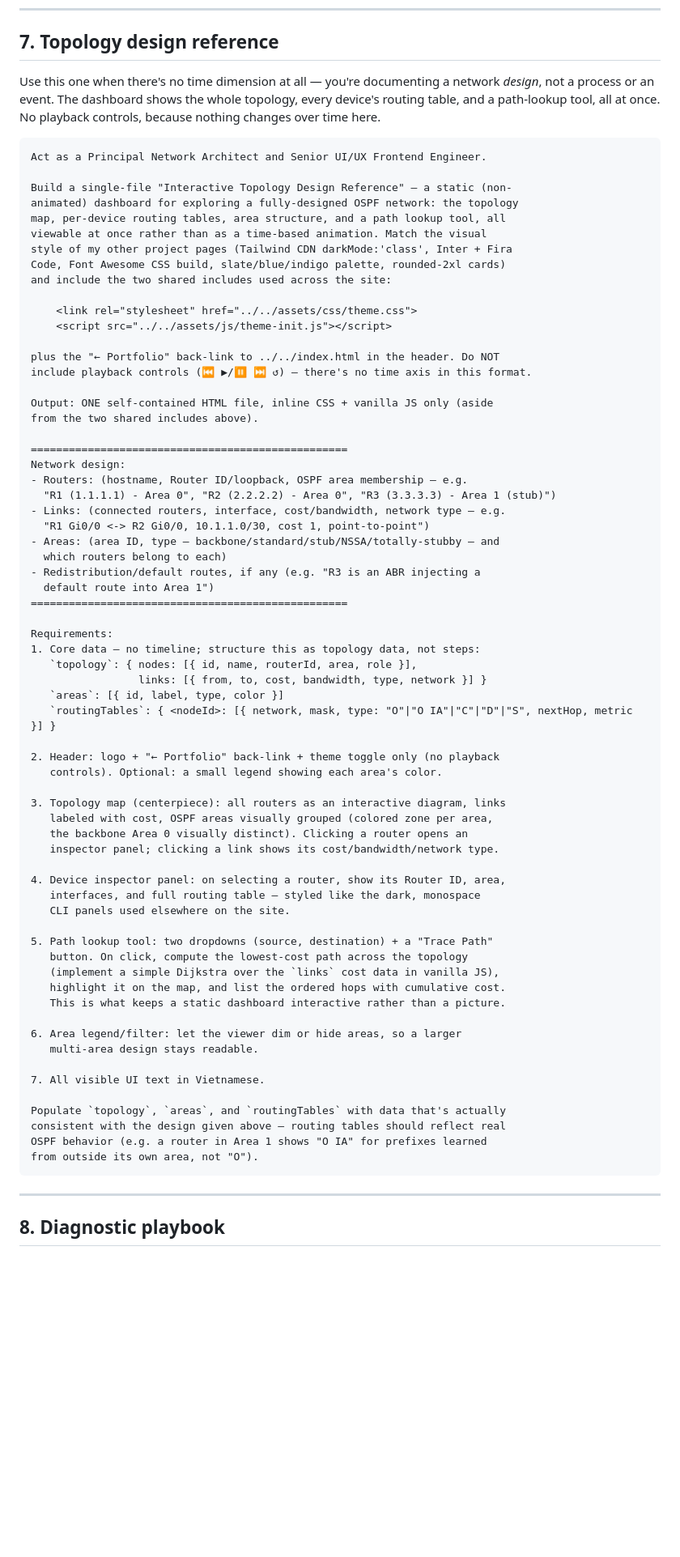
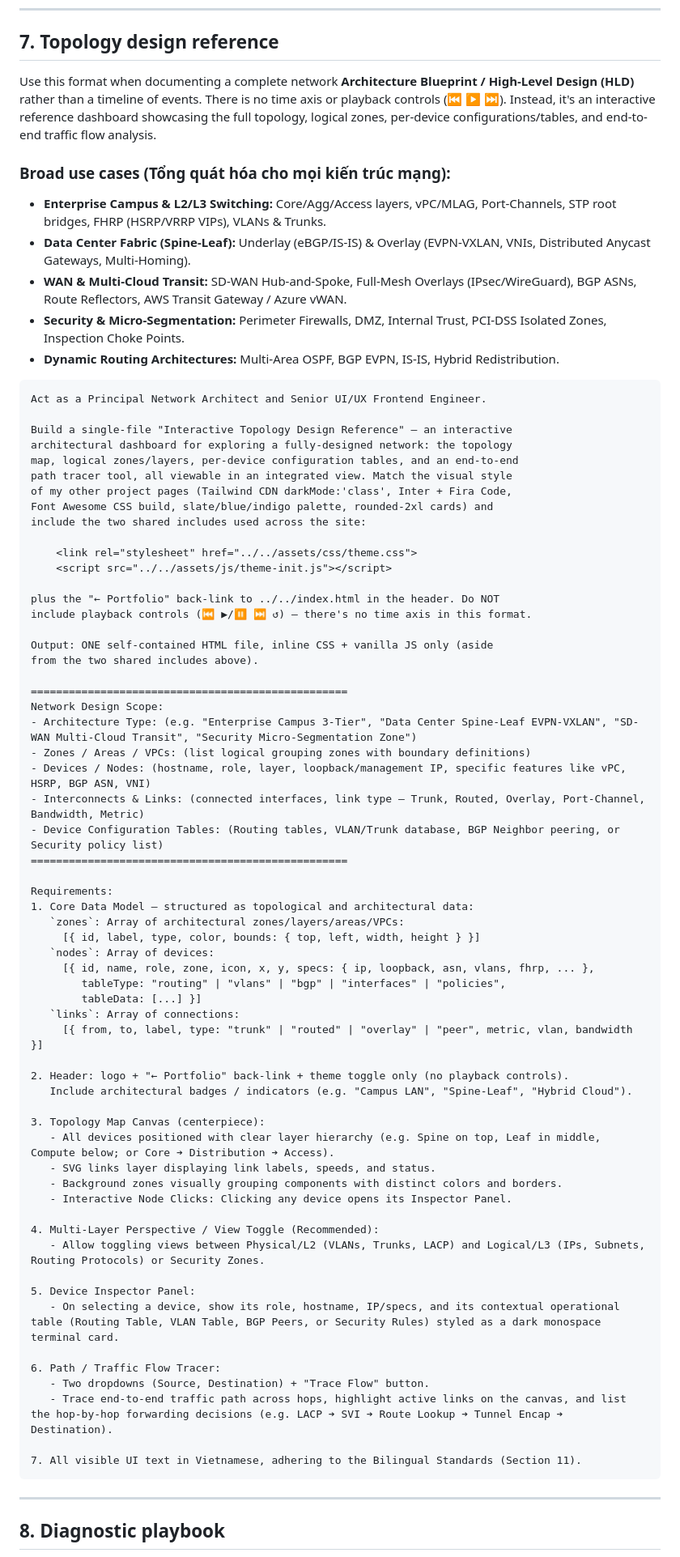
Before and after one commit to duc-mt/networking-lab, a Markdown page: docs/prompt-templates.md, the part around the change. Shown at 81% size. GitHub-like rendering; blank space fills up the shorter version.

Commit message:
docs: generalize topology-design reference template for diverse architectures

````diff
--- a/docs/prompt-templates.md
+++ b/docs/prompt-templates.md
@@ -447,18 +447,25 @@ convergence sequence for the given mechanism and trigger event.
 
 ## 7. Topology design reference
 
-Use this one when there's no time dimension at all — you're documenting a network _design_, not a process or an event. The dashboard shows the whole topology, every device's routing table, and a path-lookup tool, all at once. No playback controls, because nothing changes over time here.
+Use this format when documenting a complete network **Architecture Blueprint / High-Level Design (HLD)** rather than a timeline of events. There is no time axis or playback controls (⏮ ▶ ⏭). Instead, it's an interactive reference dashboard showcasing the full topology, logical zones, per-device configurations/tables, and end-to-end traffic flow analysis.
+
+### Broad use cases (Tổng quát hóa cho mọi kiến trúc mạng):
+- **Enterprise Campus & L2/L3 Switching:** Core/Agg/Access layers, vPC/MLAG, Port-Channels, STP root bridges, FHRP (HSRP/VRRP VIPs), VLANs & Trunks.
+- **Data Center Fabric (Spine-Leaf):** Underlay (eBGP/IS-IS) & Overlay (EVPN-VXLAN, VNIs, Distributed Anycast Gateways, Multi-Homing).
+- **WAN & Multi-Cloud Transit:** SD-WAN Hub-and-Spoke, Full-Mesh Overlays (IPsec/WireGuard), BGP ASNs, Route Reflectors, AWS Transit Gateway / Azure vWAN.
+- **Security & Micro-Segmentation:** Perimeter Firewalls, DMZ, Internal Trust, PCI-DSS Isolated Zones, Inspection Choke Points.
+- **Dynamic Routing Architectures:** Multi-Area OSPF, BGP EVPN, IS-IS, Hybrid Redistribution.
 
 ```
 Act as a Principal Network Architect and Senior UI/UX Frontend Engineer.
 
-Build a single-file "Interactive Topology Design Reference" — a static (non-
-animated) dashboard for exploring a fully-designed OSPF network: the topology
-map, per-device routing tables, area structure, and a path lookup tool, all
-viewable at once rather than as a time-based animation. Match the visual
-style of my other project pages (Tailwind CDN darkMode:'class', Inter + Fira
-Code, Font Awesome CSS build, slate/blue/indigo palette, rounded-2xl cards)
-and include the two shared includes used across the site:
+Build a single-file "Interactive Topology Design Reference" — an interactive
+architectural dashboard for exploring a fully-designed network: the topology
+map, logical zones/layers, per-device configuration tables, and an end-to-end
+path tracer tool, all viewable in an integrated view. Match the visual style
+of my other project pages (Tailwind CDN darkMode:'class', Inter + Fira Code,
+Font Awesome CSS build, slate/blue/indigo palette, rounded-2xl cards) and
+include the two shared includes used across the site:
 
     <link rel="stylesheet" href="../../assets/css/theme.css">
     <script src="../../assets/js/theme-init.js"></script>
@@ -470,51 +477,45 @@ Output: ONE self-contained HTML file, inline CSS + vanilla JS only (aside
 from the two shared includes above).
 
 ==================================================
-Network design:
-- Routers: (hostname, Router ID/loopback, OSPF area membership — e.g.
-  "R1 (1.1.1.1) - Area 0", "R2 (2.2.2.2) - Area 0", "R3 (3.3.3.3) - Area 1 (stub)")
-- Links: (connected routers, interface, cost/bandwidth, network type — e.g.
-  "R1 Gi0/0 <-> R2 Gi0/0, 10.1.1.0/30, cost 1, point-to-point")
-- Areas: (area ID, type — backbone/standard/stub/NSSA/totally-stubby — and
-  which routers belong to each)
-- Redistribution/default routes, if any (e.g. "R3 is an ABR injecting a
-  default route into Area 1")
+Network Design Scope:
+- Architecture Type: (e.g. "Enterprise Campus 3-Tier", "Data Center Spine-Leaf EVPN-VXLAN", "SD-WAN Multi-Cloud Transit", "Security Micro-Segmentation Zone")
+- Zones / Areas / VPCs: (list logical grouping zones with boundary definitions)
+- Devices / Nodes: (hostname, role, layer, loopback/management IP, specific features like vPC, HSRP, BGP ASN, VNI)
+- Interconnects & Links: (connected interfaces, link type — Trunk, Routed, Overlay, Port-Channel, Bandwidth, Metric)
+- Device Configuration Tables: (Routing tables, VLAN/Trunk database, BGP Neighbor peering, or Security policy list)
 ==================================================
 
 Requirements:
-1. Core data — no timeline; structure this as topology data, not steps:
-   `topology`: { nodes: [{ id, name, routerId, area, role }],
-                 links: [{ from, to, cost, bandwidth, type, network }] }
-   `areas`: [{ id, label, type, color }]
-   `routingTables`: { <nodeId>: [{ network, mask, type: "O"|"O IA"|"C"|"D"|"S", nextHop, metric }] }
+1. Core Data Model — structured as topological and architectural data:
+   `zones`: Array of architectural zones/layers/areas/VPCs:
+     [{ id, label, type, color, bounds: { top, left, width, height } }]
+   `nodes`: Array of devices:
+     [{ id, name, role, zone, icon, x, y, specs: { ip, loopback, asn, vlans, fhrp, ... },
+        tableType: "routing" | "vlans" | "bgp" | "interfaces" | "policies",
+        tableData: [...] }]
+   `links`: Array of connections:
+     [{ from, to, label, type: "trunk" | "routed" | "overlay" | "peer", metric, vlan, bandwidth }]
 
-2. Header: logo + "← Portfolio" back-link + theme toggle only (no playback
-   controls). Optional: a small legend showing each area's color.
+2. Header: logo + "← Portfolio" back-link + theme toggle only (no playback controls).
+   Include architectural badges / indicators (e.g. "Campus LAN", "Spine-Leaf", "Hybrid Cloud").
 
-3. Topology map (centerpiece): all routers as an interactive diagram, links
-   labeled with cost, OSPF areas visually grouped (colored zone per area,
-   the backbone Area 0 visually distinct). Clicking a router opens an
-   inspector panel; clicking a link shows its cost/bandwidth/network type.
+3. Topology Map Canvas (centerpiece):
+   - All devices positioned with clear layer hierarchy (e.g. Spine on top, Leaf in middle, Compute below; or Core ➔ Distribution ➔ Access).
+   - SVG links layer displaying link labels, speeds, and status.
+   - Background zones visually grouping components with distinct colors and borders.
+   - Interactive Node Clicks: Clicking any device opens its Inspector Panel.
 
-4. Device inspector panel: on selecting a router, show its Router ID, area,
-   interfaces, and full routing table — styled like the dark, monospace
-   CLI panels used elsewhere on the site.
+4. Multi-Layer Perspective / View Toggle (Recommended):
+   - Allow toggling views between Physical/L2 (VLANs, Trunks, LACP) and Logical/L3 (IPs, Subnets, Routing Protocols) or Security Zones.
 
-5. Path lookup tool: two dropdowns (source, destination) + a "Trace Path"
-   button. On click, compute the lowest-cost path across the topology
-   (implement a simple Dijkstra over the `links` cost data in vanilla JS),
-   highlight it on the map, and list the ordered hops with cumulative cost.
-   This is what keeps a static dashboard interactive rather than a picture.
+5. Device Inspector Panel:
+   - On selecting a device, show its role, hostname, IP/specs, and its contextual operational table (Routing Table, VLAN Table, BGP Peers, or Security Rules) styled as a dark monospace terminal card.
 
-6. Area legend/filter: let the viewer dim or hide areas, so a larger
-   multi-area design stays readable.
+6. Path / Traffic Flow Tracer:
+   - Two dropdowns (Source, Destination) + "Trace Flow" button.
+   - Trace end-to-end traffic path across hops, highlight active links on the canvas, and list the hop-by-hop forwarding decisions (e.g. LACP ➔ SVI ➔ Route Lookup ➔ Tunnel Encap ➔ Destination).
 
-7. All visible UI text in Vietnamese.
-
-Populate `topology`, `areas`, and `routingTables` with data that's actually
-consistent with the design given above — routing tables should reflect real
-OSPF behavior (e.g. a router in Area 1 shows "O IA" for prefixes learned
-from outside its own area, not "O").
+7. All visible UI text in Vietnamese, adhering to the Bilingual Standards (Section 11).
 ```
 
 ---
````
